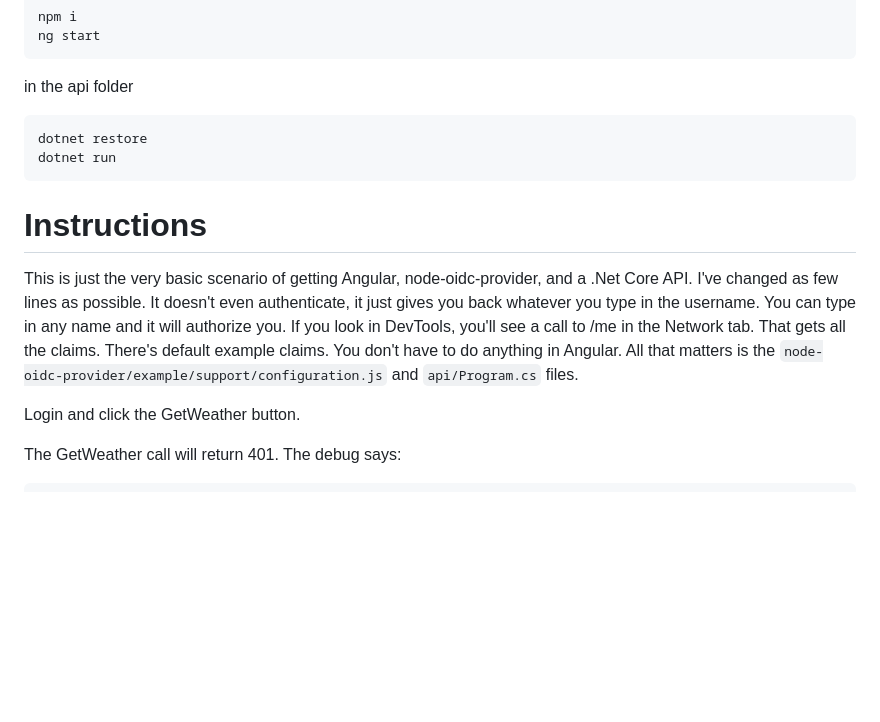
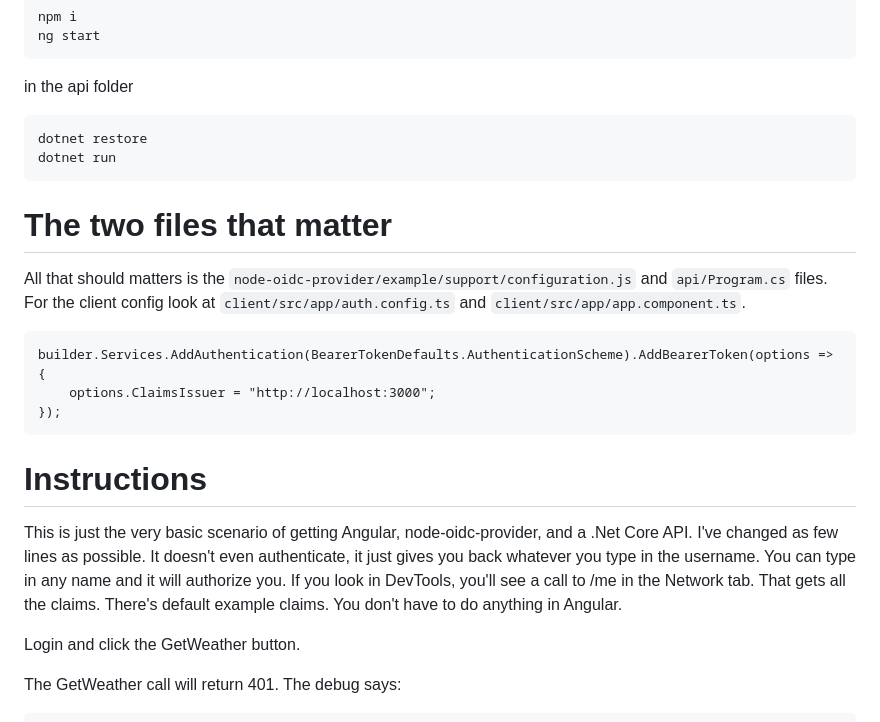
Before and after one commit to bluebaroncanada/oidc-issue, a Markdown page: Readme.md, the part around the change. Drawn GitHub-style; blank space fills up the shorter version.

````diff
--- a/Readme.md
+++ b/Readme.md
@@ -17,8 +17,19 @@ dotnet restore
 dotnet run
 ```
 
+# The two files that matter
+
+All that should matters is the `node-oidc-provider/example/support/configuration.js` and `api/Program.cs` files.  For the client config look at `client/src/app/auth.config.ts` and `client/src/app/app.component.ts`.
+
+```
+builder.Services.AddAuthentication(BearerTokenDefaults.AuthenticationScheme).AddBearerToken(options =>
+{
+    options.ClaimsIssuer = "http://localhost:3000";
+});
+```
+
 # Instructions
-This is just the very basic scenario of getting Angular, node-oidc-provider, and a .Net Core API.  I've changed as few lines as possible.  It doesn't even authenticate, it just gives you back whatever you type in the username.  You can type in any name and it will authorize you.  If you look in DevTools, you'll see a call to /me in the Network tab.  That gets all the claims.  There's default example claims.  You don't have to do anything in Angular.  All that matters is the `node-oidc-provider/example/support/configuration.js` and `api/Program.cs` files.
+This is just the very basic scenario of getting Angular, node-oidc-provider, and a .Net Core API.  I've changed as few lines as possible.  It doesn't even authenticate, it just gives you back whatever you type in the username.  You can type in any name and it will authorize you.  If you look in DevTools, you'll see a call to /me in the Network tab.  That gets all the claims.  There's default example claims.  You don't have to do anything in Angular.
 
 Login and click the GetWeather button.
 
````
